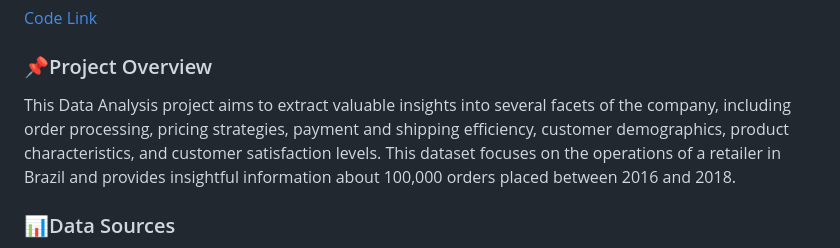
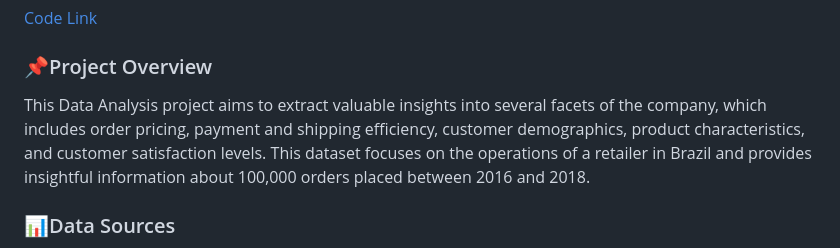
Before and after one commit to abhishek-patro/projects, a Markdown page: SQL Project/Operational Analysis for a Leading Retailer/readme.md, the part around the change. Drawn GitHub-style.

```diff
--- a/SQL Project/Operational Analysis for a Leading Retailer/readme.md
+++ b/SQL Project/Operational Analysis for a Leading Retailer/readme.md
@@ -2,7 +2,7 @@
 # Operational Analysis of an Leading Retailer
 [Code Link](https://github.com/abhishek-patro/projects/blob/main/SQL%20Project/Operational%20Analysis%20for%20a%20Leading%20Retailer/Operational%20Analysis%20for%20Leading%20Retailer%20using%20SQL.pdf)
 ### 📌Project Overview
-This Data Analysis project aims to extract valuable insights into several facets of the company, including order processing, pricing strategies, payment and shipping efficiency, customer demographics, product characteristics, and customer satisfaction levels. This dataset focuses on the operations of a retailer in Brazil and provides insightful information about 100,000 orders placed between 2016 and 2018.
+This Data Analysis project aims to extract valuable insights into several facets of the company, which includes order pricing, payment and shipping efficiency, customer demographics, product characteristics, and customer satisfaction levels. This dataset focuses on the operations of a retailer in Brazil and provides insightful information about 100,000 orders placed between 2016 and 2018.
 
 
 ### 📊Data Sources
```
